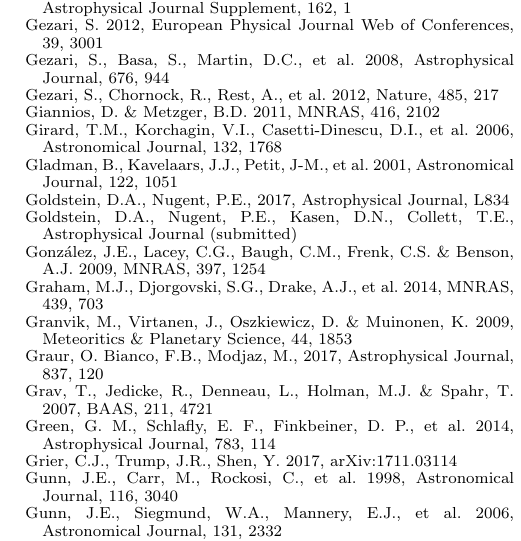
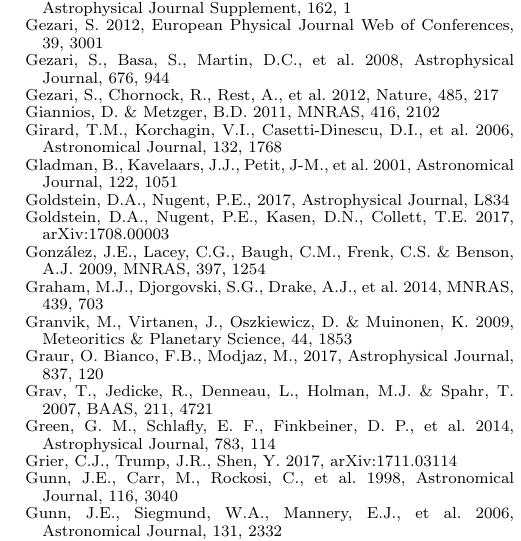
Before and after one commit to lsst-pst/overview_paper, a LaTeX document (lsst.tex): part of one column of page 39 of 41, cut so that both start at the same text. Compiled offline with pdfLaTeX.

Commit message:
update arxiv references

```diff
--- a/lsst.tex
+++ b/lsst.tex
@@ -376,7 +376,7 @@
 
 \bibitem[()]{} Goldstein, D.A., Nugent, P.E., 2017, Astrophysical Journal, L834
 
-\bibitem[()]{} Goldstein, D.A., Nugent, P.E., Kasen, D.N., Collett, T.E., Astrophysical Journal (submitted)
+\bibitem[()]{} Goldstein, D.A., Nugent, P.E., Kasen, D.N., Collett, T.E.~2017, arXiv:1708.00003
 
 \bibitem[()]{} Gonz\'{a}lez, J.E., Lacey, C.G., Baugh, C.M., Frenk, C.S. \& Benson, A.J. 2009, MNRAS, 397, 1254
 
```
Also changed, not shown: lsst.tex (2 more changed lines).
